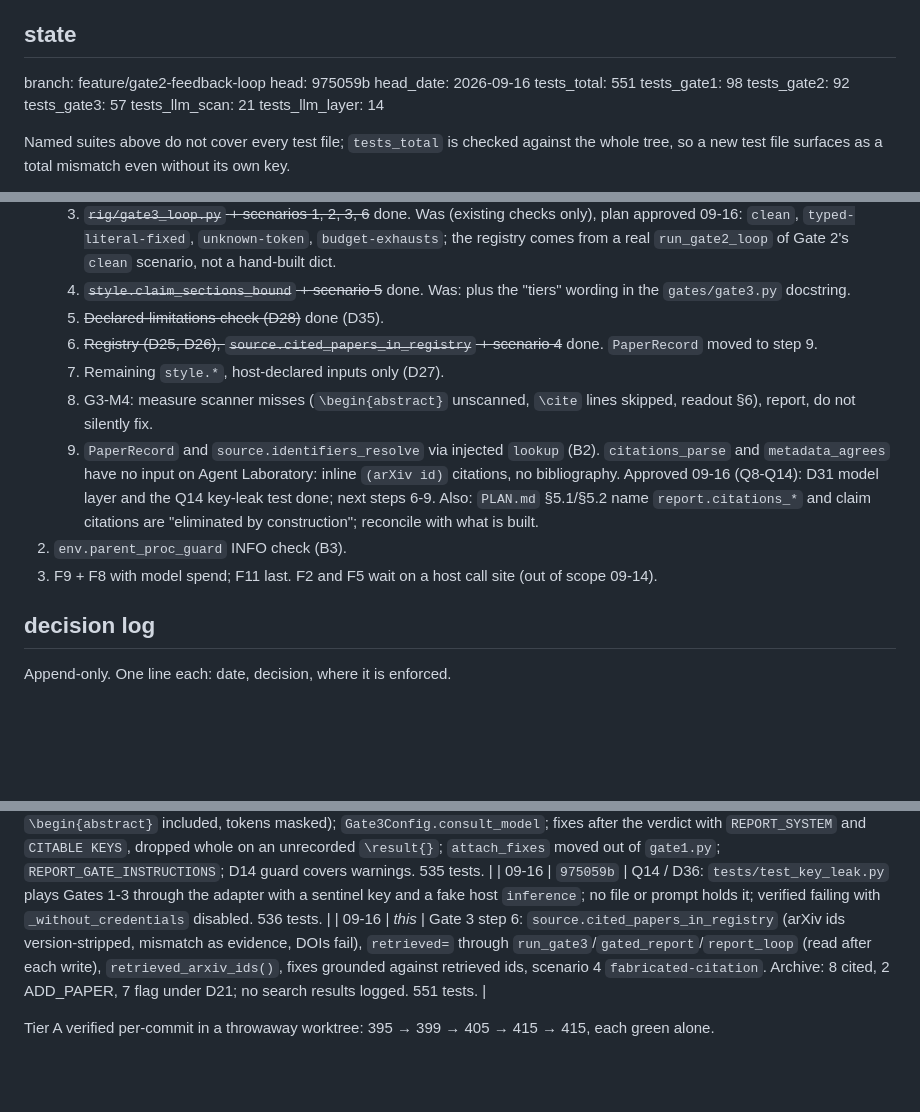
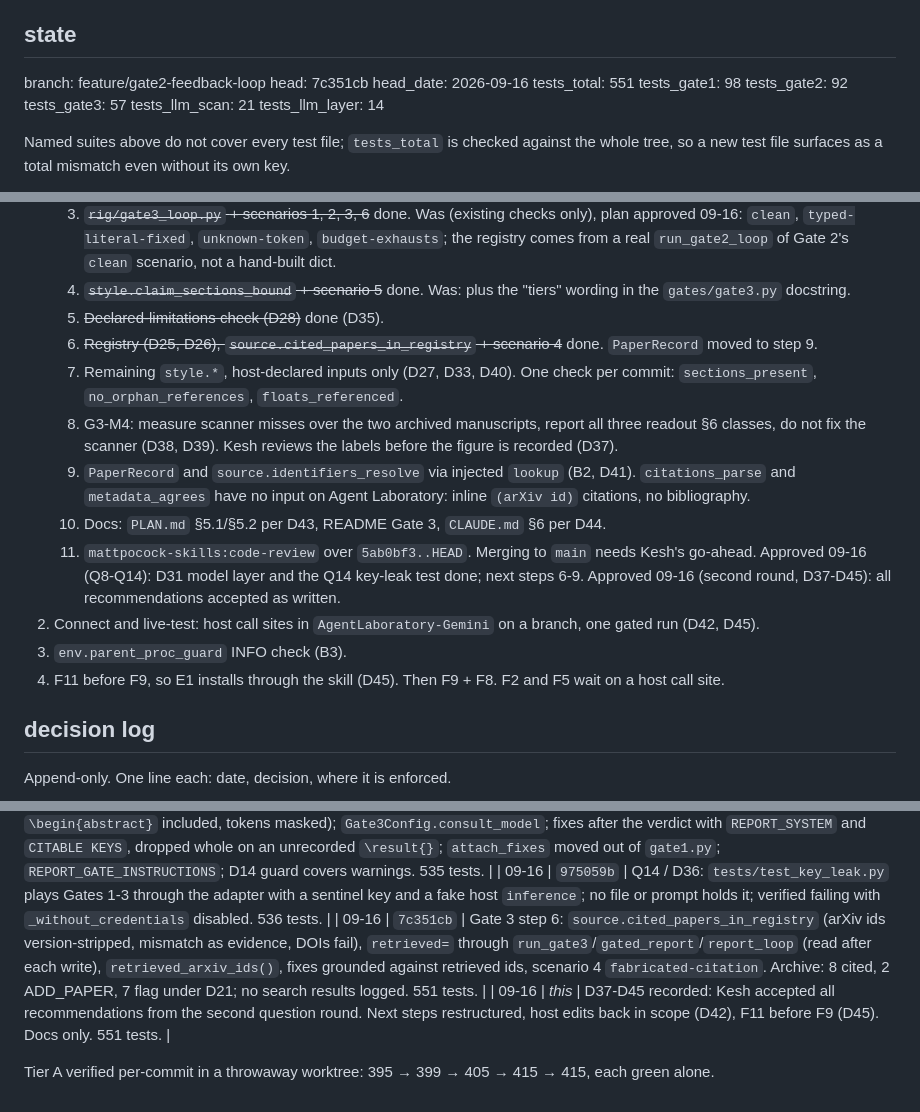
Before and after one commit to bananatruck/gates, a Markdown page: progress.md, 3 parts joined by grey strips. Drawn GitHub-style; blank space fills up the shorter version.

Commit message:
Record D37-D45, the second approval round
Kesh accepted every recommendation from the questions raised at the end of
the last session and re-asked at the start of this one. Nine decisions:

- D37/D38/D39 settle step 8. Measure the scanner over the two archived
  manuscripts, report all three readout section 6 classes including the
  wrong-value ones, do not fix it, and report the probe table as an
  enumeration rather than a rate. Kesh reviews the labels first.
- D40 settles the one open design question inside step 7.
- D41 puts step 9's HTTP client in the adapter and allows one marked live
  smoke test.
- D42 reopens host edits and budgets one gated run, which D25's real number
  needs.
- D43 brings PLAN.md down to what is built instead of building a bibliography
  generator to earn the construction claim.
- D44 narrows CLAUDE.md section 6.
- D45 moves F11 ahead of F9.

Next steps restructured accordingly. Docs only, 551 tests unchanged.

Co-authored-by: Cursor <cursoragent@cursor.com>

```diff
--- a/progress.md
+++ b/progress.md
@@ -15,7 +15,7 @@ otherwise would be the same overclaim as a green check that never ran. Update th
 
 <!-- STATE:BEGIN -->
 branch: feature/gate2-feedback-loop
-head: 975059b
+head: 7c351cb
 head_date: 2026-09-16
 tests_total: 551
 tests_gate1: 98
@@ -119,13 +119,16 @@ Tiers A and B run as one call (`run_gate2`). Tier C is `review_loop` in the adap
    4. ~~`style.claim_sections_bound` + scenario 5~~ done. Was: plus the "tiers" wording in the `gates/gate3.py` docstring.
    5. ~~Declared-limitations check (D28)~~ done (D35).
    6. ~~Registry (D25, D26), `source.cited_papers_in_registry` + scenario 4~~ done. `PaperRecord` moved to step 9.
-   7. Remaining `style.*`, host-declared inputs only (D27).
-   8. G3-M4: measure scanner misses (`\begin{abstract}` unscanned, `\cite` lines skipped, readout §6), report, do not silently fix.
-   9. `PaperRecord` and `source.identifiers_resolve` via injected `lookup` (B2). `citations_parse` and `metadata_agrees` have no input on Agent Laboratory: inline `(arXiv id)` citations, no bibliography.
+   7. Remaining `style.*`, host-declared inputs only (D27, D33, D40). One check per commit: `sections_present`, `no_orphan_references`, `floats_referenced`.
+   8. G3-M4: measure scanner misses over the two archived manuscripts, report all three readout §6 classes, do not fix the scanner (D38, D39). Kesh reviews the labels before the figure is recorded (D37).
+   9. `PaperRecord` and `source.identifiers_resolve` via injected `lookup` (B2, D41). `citations_parse` and `metadata_agrees` have no input on Agent Laboratory: inline `(arXiv id)` citations, no bibliography.
+   10. Docs: `PLAN.md` §5.1/§5.2 per D43, README Gate 3, `CLAUDE.md` §6 per D44.
+   11. `mattpocock-skills:code-review` over `5ab0bf3..HEAD`. Merging to `main` needs Kesh's go-ahead.
    Approved 09-16 (Q8-Q14): D31 model layer and the Q14 key-leak test done; next steps 6-9.
-   Also: `PLAN.md` §5.1/§5.2 name `report.citations_*` and claim citations are "eliminated by construction"; reconcile with what is built.
-2. `env.parent_proc_guard` INFO check (B3).
-3. F9 + F8 with model spend; F11 last. F2 and F5 wait on a host call site (out of scope 09-14).
+   Approved 09-16 (second round, D37-D45): all recommendations accepted as written.
+2. Connect and live-test: host call sites in `AgentLaboratory-Gemini` on a branch, one gated run (D42, D45).
+3. `env.parent_proc_guard` INFO check (B3).
+4. F11 before F9, so E1 installs through the skill (D45). Then F9 + F8. F2 and F5 wait on a host call site.
 
 ## decision log
 
@@ -216,6 +228,7 @@ Append-only. One line each: date, decision, where it is enforced.
 | 09-16 | `9a37134` | Gate 1 fix: with no model, `ModelLayer.ask` recorded a failed call, so a run that printed and failed was told the model "could not be reached" (red first). No call is recorded now; `report.model` is `null`. 31 frozen reports carry the old record, noted in `reports/README.md`. 514 tests. |
 | 09-16 | `2963c76` | D31: Gate 3 model layer. `gates/llm_claims.py` (claim scan over findings rows the scanner passed, `\begin{abstract}` included, tokens masked); `Gate3Config.consult_model`; fixes after the verdict with `REPORT_SYSTEM` and `CITABLE KEYS`, dropped whole on an unrecorded `\result{}`; `attach_fixes` moved out of `gate1.py`; `REPORT_GATE_INSTRUCTIONS`; D14 guard covers warnings. 535 tests. |
 | 09-16 | `975059b` | Q14 / D36: `tests/test_key_leak.py` plays Gates 1-3 through the adapter with a sentinel key and a fake host `inference`; no file or prompt holds it; verified failing with `_without_credentials` disabled. 536 tests. |
-| 09-16 | *this* | Gate 3 step 6: `source.cited_papers_in_registry` (arXiv ids version-stripped, mismatch as evidence, DOIs fail), `retrieved=` through `run_gate3`/`gated_report`/`report_loop` (read after each write), `retrieved_arxiv_ids()`, fixes grounded against retrieved ids, scenario 4 `fabricated-citation`. Archive: 8 cited, 2 ADD_PAPER, 7 flag under D21; no search results logged. 551 tests. |
+| 09-16 | `7c351cb` | Gate 3 step 6: `source.cited_papers_in_registry` (arXiv ids version-stripped, mismatch as evidence, DOIs fail), `retrieved=` through `run_gate3`/`gated_report`/`report_loop` (read after each write), `retrieved_arxiv_ids()`, fixes grounded against retrieved ids, scenario 4 `fabricated-citation`. Archive: 8 cited, 2 ADD_PAPER, 7 flag under D21; no search results logged. 551 tests. |
+| 09-16 | *this* | D37-D45 recorded: Kesh accepted all recommendations from the second question round. Next steps restructured, host edits back in scope (D42), F11 before F9 (D45). Docs only. 551 tests. |
 
 Tier A verified per-commit in a throwaway worktree: 395 → 399 → 405 → 415 → 415, each green alone.
```
Also changed, not shown: other parts of progress.md (+9 -0 lines).
